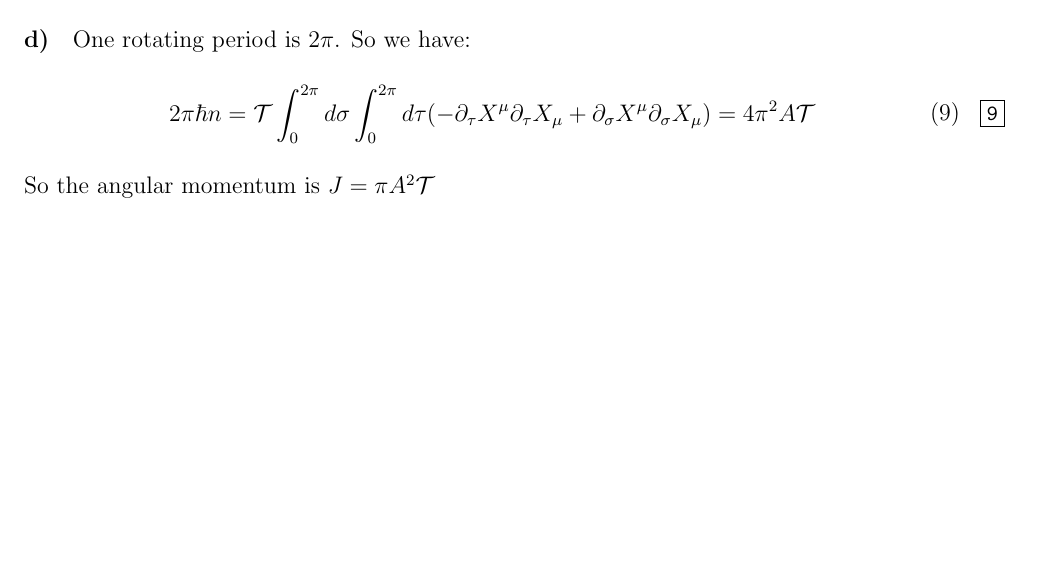
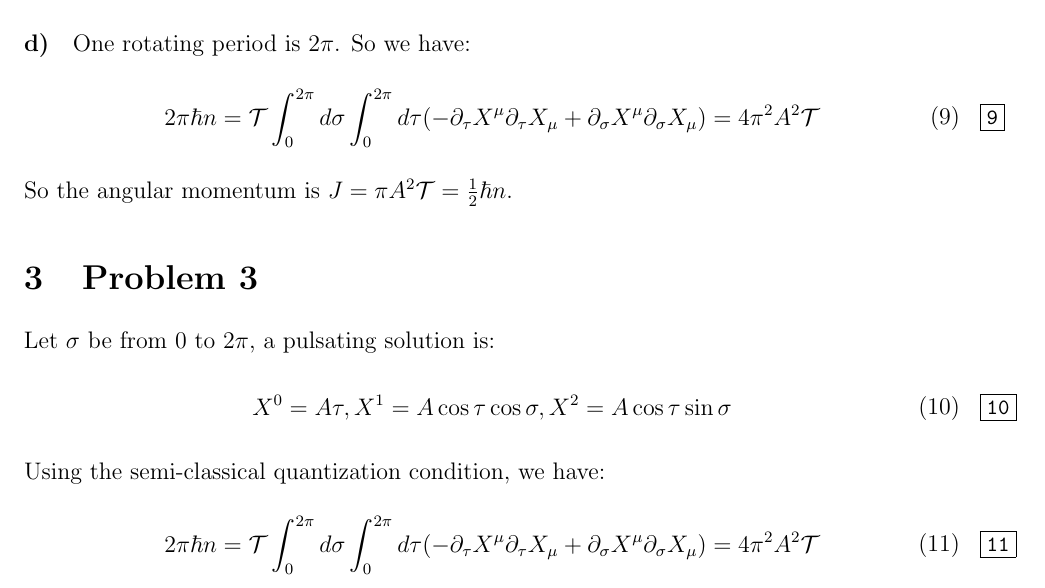
Before and after one commit to ZimingJi/String-HW1, a LaTeX problem sheet (hw1.tex): part of page 2 of 2, cut so that both start at the same text, the shorter picture padded with empty space. Compiled offline with pdfLaTeX.

Commit message:
jintianxiewan

```diff
--- a/hw1.tex
+++ b/hw1.tex
@@ -108,10 +108,23 @@ So we have $J=\frac{1}{4\pi T}E^2$. The slope is half of the open string case.
 \begin{paragraph}{d)}
 One rotating period is $2\pi$. So we have:
 \eqn{9}{
-2\pi \hbar n=\mathcal{T}\int_{0}^{2\pi}d\sigma \int_{0}^{2\pi}d\tau (-\partial_\tau X^\mu \partial_\tau X_\mu+\partial_\sigma X^\mu \partial_\sigma X_\mu)=4\pi^2 A\mathcal{T}
+2\pi \hbar n=\mathcal{T}\int_{0}^{2\pi}d\sigma \int_{0}^{2\pi}d\tau (-\partial_\tau X^\mu \partial_\tau X_\mu+\partial_\sigma X^\mu \partial_\sigma X_\mu)=4\pi^2 A^2\mathcal{T}
 }
-So the angular momentum is $J=\pi A^2 \mathcal{T}$
+So the angular momentum is $J=\pi A^2 \mathcal{T}=\frac{1}{2} \hbar n$.
 \end{paragraph}
+
+\end{section}
+
+\begin{section} {Problem 3}
+
+Let $\sigma$ be from $0$ to $2\pi$, a pulsating solution is:
+\eqn{10}{
+X^0=A\tau,   X^1=A \cos\tau \cos\sigma,   X^2=A \cos\tau \sin\sigma
+}
+Using the semi-classical quantization condition, we have:
+\eqn{11}{
+2\pi \hbar n=\mathcal{T}\int_{0}^{2\pi}d\sigma \int_{0}^{2\pi}d\tau (-\partial_\tau X^\mu \partial_\tau X_\mu+\partial_\sigma X^\mu \partial_\sigma X_\mu)=4\pi^2 A^2\mathcal{T}
+}
 
 \end{section}
 
```
Also changed, not shown: hw1.pdf, 1 other file.
